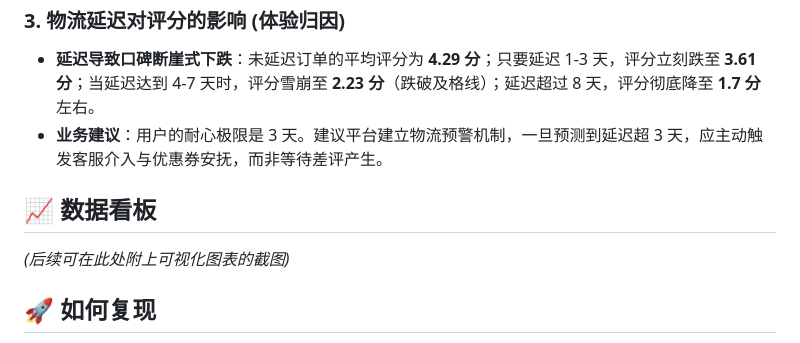
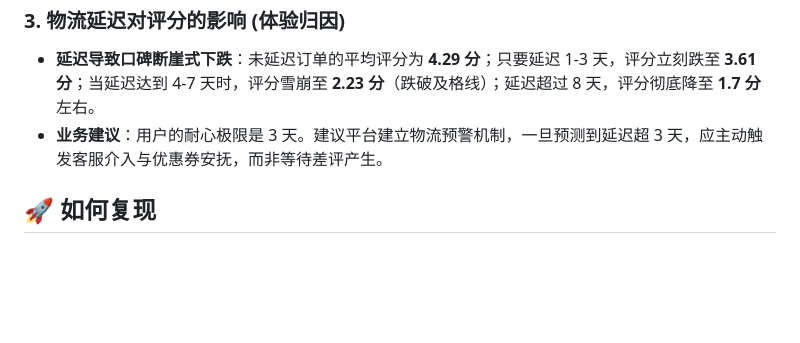
Before and after one commit to wangyaxin460-svg/olist-ecommerce-analysis, a Markdown page: README.md, the part around the change. GitHub-like rendering; blank space fills up the shorter version.

Commit message:
Update README with insights

```diff
--- a/README.md
+++ b/README.md
@@ -24,9 +24,6 @@
 - **延迟导致口碑断崖式下跌**：未延迟订单的平均评分为 **4.29 分**；只要延迟 1-3 天，评分立刻跌至 **3.61 分**；当延迟达到 4-7 天时，评分雪崩至 **2.23 分**（跌破及格线）；延迟超过 8 天，评分彻底降至 **1.7 分**左右。
 - **业务建议**：用户的耐心极限是 3 天。建议平台建立物流预警机制，一旦预测到延迟超 3 天，应主动触发客服介入与优惠券安抚，而非等待差评产生。
 
-## 📈 数据看板
-*(后续可在此处附上可视化图表的截图)*
-
 ## 🚀 如何复现
 1. Clone 本仓库。
 2. 在 Kaggle 下载 Olist 数据集并放入 `data/raw/` 目录。
```
Also changed, not shown: image.png (added).
